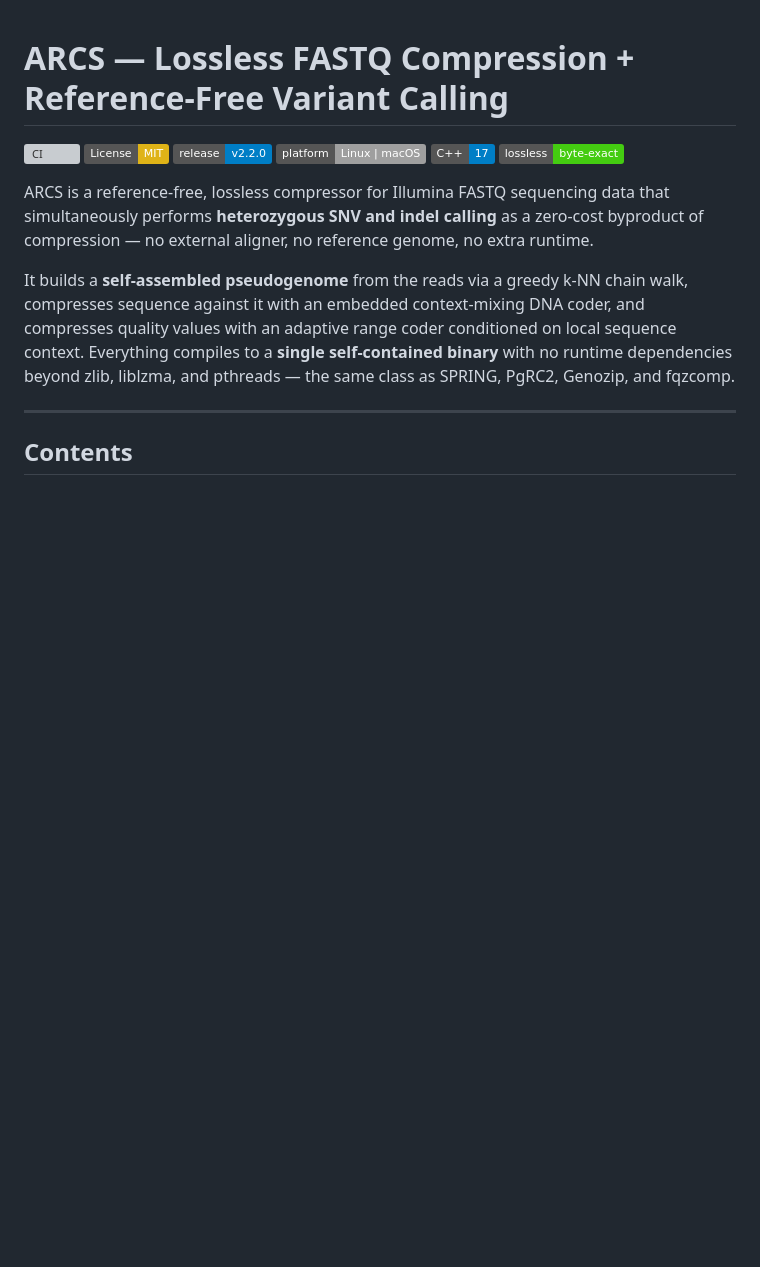
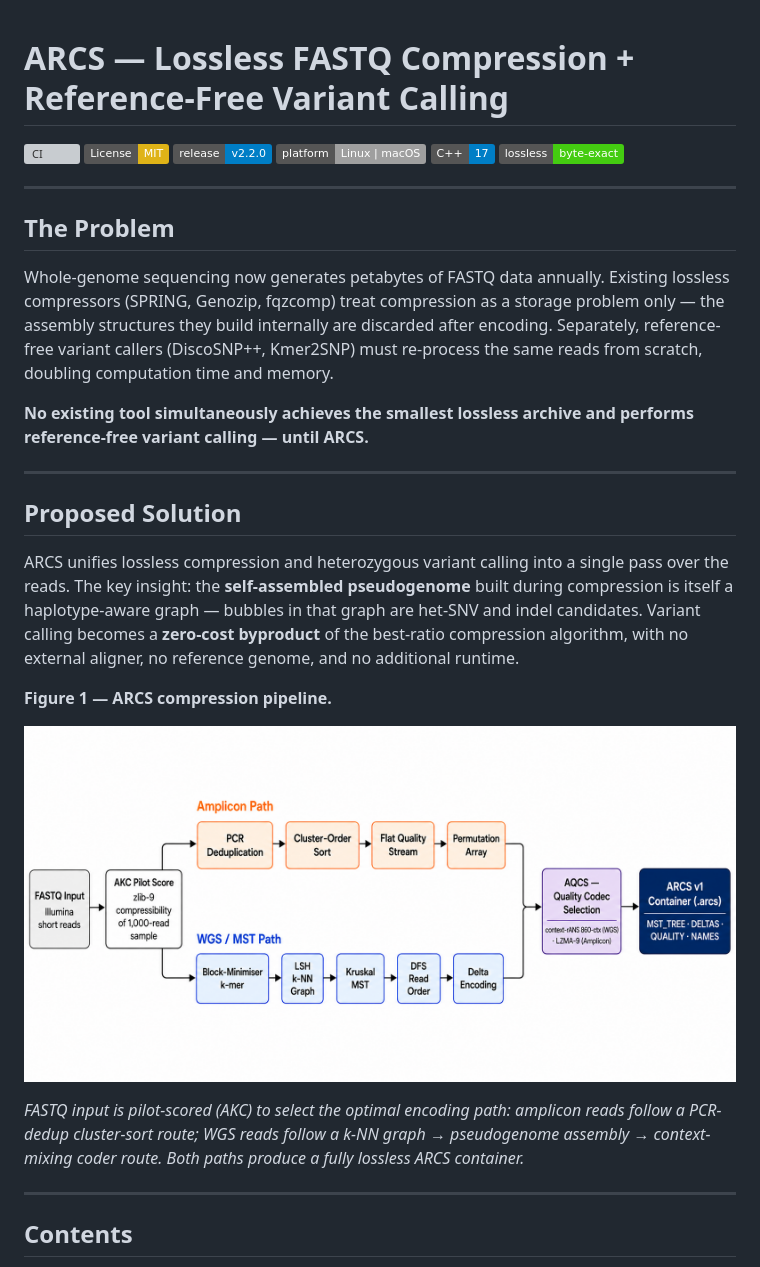
Before and after one commit to thackshanaramana0-spec/ARCS, a Markdown page: README.md, the part around one of its changes. Drawn GitHub-style; pictures changed too: docs/figures/fig1.png (added); badges without logos; blank space fills up the shorter version; grey boxes are pictures that could not be loaded.

```diff
--- a/README.md
+++ b/README.md
@@ -7,9 +7,36 @@
 [![C++17](https://img.shields.io/badge/C%2B%2B-17-blue.svg)](https://en.cppreference.com/w/cpp/17)
 [![Lossless](https://img.shields.io/badge/lossless-byte--exact-brightgreen.svg)](#results)
 
-ARCS is a reference-free, lossless compressor for Illumina FASTQ sequencing data that simultaneously performs **heterozygous SNV and indel calling** as a zero-cost byproduct of compression — no external aligner, no reference genome, no extra runtime.
+---
 
-It builds a **self-assembled pseudogenome** from the reads via a greedy k-NN chain walk, compresses sequence against it with an embedded context-mixing DNA coder, and compresses quality values with an adaptive range coder conditioned on local sequence context. Everything compiles to a **single self-contained binary** with no runtime dependencies beyond zlib, liblzma, and pthreads — the same class as SPRING, PgRC2, Genozip, and fqzcomp.
+## The Problem
+
+Whole-genome sequencing now generates petabytes of FASTQ data annually. Existing lossless
+compressors (SPRING, Genozip, fqzcomp) treat compression as a storage problem only —
+the assembly structures they build internally are discarded after encoding.
+Separately, reference-free variant callers (DiscoSNP++, Kmer2SNP) must re-process the same
+reads from scratch, doubling computation time and memory.
+
+**No existing tool simultaneously achieves the smallest lossless archive and performs
+reference-free variant calling — until ARCS.**
+
+---
+
+## Proposed Solution
+
+ARCS unifies lossless compression and heterozygous variant calling into a single pass over
+the reads. The key insight: the **self-assembled pseudogenome** built during compression
+is itself a haplotype-aware graph — bubbles in that graph are het-SNV and indel candidates.
+Variant calling becomes a **zero-cost byproduct** of the best-ratio compression algorithm,
+with no external aligner, no reference genome, and no additional runtime.
+
+**Figure 1 — ARCS compression pipeline.**
+
+![ARCS Pipeline](docs/figures/fig1.png)
+
+*FASTQ input is pilot-scored (AKC) to select the optimal encoding path: amplicon reads
+follow a PCR-dedup cluster-sort route; WGS reads follow a k-NN graph → pseudogenome
+assembly → context-mixing coder route. Both paths produce a fully lossless ARCS container.*
 
 ---
 
```
Also changed, not shown: other parts of README.md (+73 -58 lines), 1 other file.
